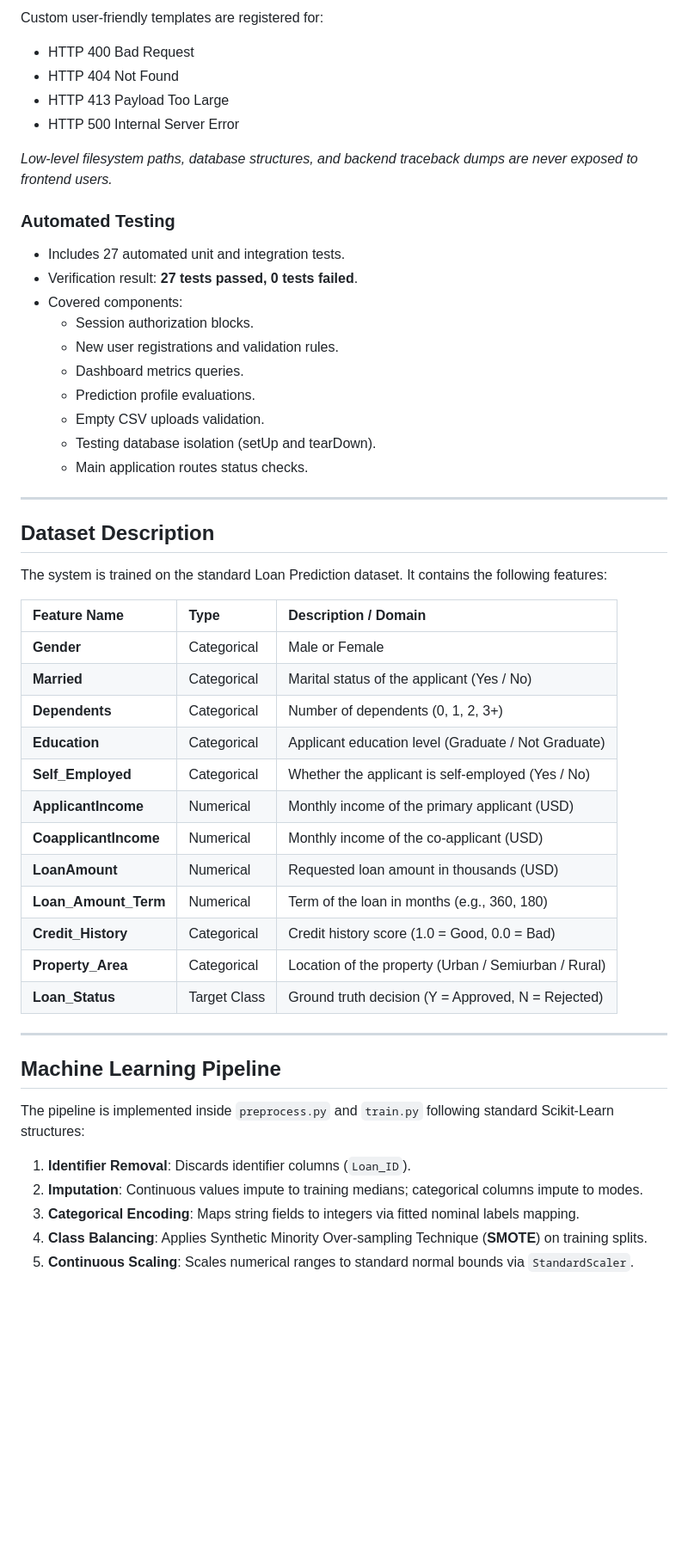
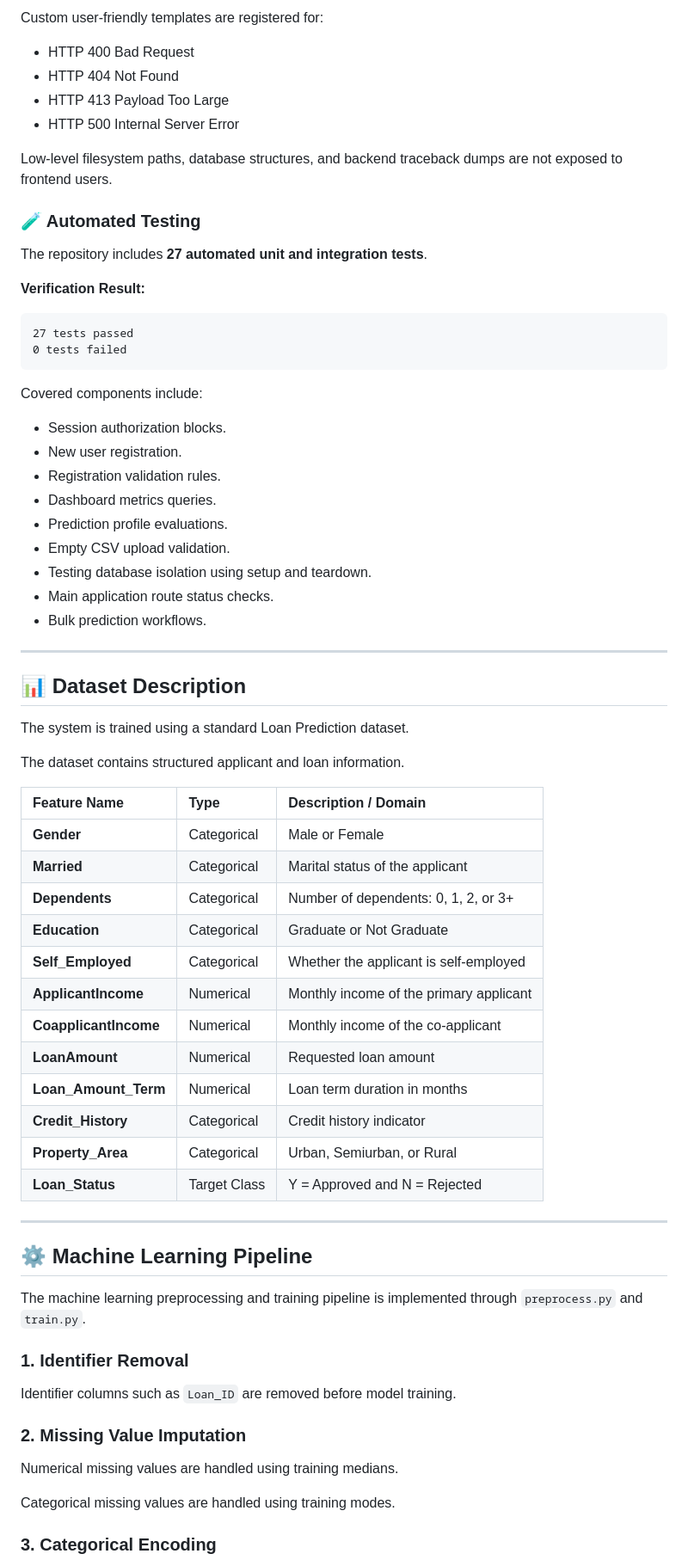
Before and after one commit to sriharshaduvvuri/SmartLender-AI, a Markdown page: README.md, the part around one of its changes. Shown at 86% size. GitHub-like rendering; blank space fills up the shorter version.

````diff
--- a/README.md
+++ b/README.md
@@ -109,48 +142,69 @@ Custom user-friendly templates are registered for:
 - HTTP 413 Payload Too Large
 - HTTP 500 Internal Server Error
 
-*Low-level filesystem paths, database structures, and backend traceback dumps are never exposed to frontend users.*
+Low-level filesystem paths, database structures, and backend traceback dumps are not exposed to frontend users.
 
-### Automated Testing
-- Includes 27 automated unit and integration tests.
-- Verification result: **27 tests passed, 0 tests failed**.
-- Covered components:
-  - Session authorization blocks.
-  - New user registrations and validation rules.
-  - Dashboard metrics queries.
-  - Prediction profile evaluations.
-  - Empty CSV uploads validation.
-  - Testing database isolation (setUp and tearDown).
-  - Main application routes status checks.
+### 🧪 Automated Testing
+
+The repository includes **27 automated unit and integration tests**.
+
+**Verification Result:**
+
+```text
+27 tests passed
+0 tests failed
+```
+
+Covered components include:
+
+- Session authorization blocks.
+- New user registration.
+- Registration validation rules.
+- Dashboard metrics queries.
+- Prediction profile evaluations.
+- Empty CSV upload validation.
+- Testing database isolation using setup and teardown.
+- Main application route status checks.
+- Bulk prediction workflows.
 
 ---
 
-## Dataset Description
+## 📊 Dataset Description
 
-The system is trained on the standard Loan Prediction dataset. It contains the following features:
+The system is trained using a standard Loan Prediction dataset.
+
+The dataset contains structured applicant and loan information.
 
 | Feature Name | Type | Description / Domain |
 | :--- | :--- | :--- |
 | **Gender** | Categorical | Male or Female |
-| **Married** | Categorical | Marital status of the applicant (Yes / No) |
-| **Dependents** | Categorical | Number of dependents (0, 1, 2, 3+) |
-| **Education** | Categorical | Applicant education level (Graduate / Not Graduate) |
-| **Self_Employed** | Categorical | Whether the applicant is self-employed (Yes / No) |
-| **ApplicantIncome** | Numerical | Monthly income of the primary applicant (USD) |
-| **CoapplicantIncome**| Numerical | Monthly income of the co-applicant (USD) |
-| **LoanAmount** | Numerical | Requested loan amount in thousands (USD) |
-| **Loan_Amount_Term** | Numerical | Term of the loan in months (e.g., 360, 180) |
-| **Credit_History** | Categorical | Credit history score (1.0 = Good, 0.0 = Bad) |
-| **Property_Area** | Categorical | Location of the property (Urban / Semiurban / Rural) |
-| **Loan_Status** | Target Class | Ground truth decision (Y = Approved, N = Rejected) |
+| **Married** | Categorical | Marital status of the applicant |
+| **Dependents** | Categorical | Number of dependents: 0, 1, 2, or 3+ |
+| **Education** | Categorical | Graduate or Not Graduate |
+| **Self_Employed** | Categorical | Whether the applicant is self-employed |
+| **ApplicantIncome** | Numerical | Monthly income of the primary applicant |
+| **CoapplicantIncome** | Numerical | Monthly income of the co-applicant |
+| **LoanAmount** | Numerical | Requested loan amount |
+| **Loan_Amount_Term** | Numerical | Loan term duration in months |
+| **Credit_History** | Categorical | Credit history indicator |
+| **Property_Area** | Categorical | Urban, Semiurban, or Rural |
+| **Loan_Status** | Target Class | Y = Approved and N = Rejected |
 
 ---
 
-## Machine Learning Pipeline
+## ⚙️ Machine Learning Pipeline
 
-The pipeline is implemented inside `preprocess.py` and `train.py` following standard Scikit-Learn structures:
-1. **Identifier Removal**: Discards identifier columns (`Loan_ID`).
-2. **Imputation**: Continuous values impute to training medians; categorical columns impute to modes.
-3. **Categorical Encoding**: Maps string fields to integers via fitted nominal labels mapping.
-4. **Class Balancing**: Applies Synthetic Minority Over-sampling Technique (**SMOTE**) on training splits.
-5. **Continuous Scaling**: Scales numerical ranges to standard normal bounds via `StandardScaler`.
+The machine learning preprocessing and training pipeline is implemented through `preprocess.py` and `train.py`.
+
+### 1. Identifier Removal
+
+Identifier columns such as `Loan_ID` are removed before model training.
+
+### 2. Missing Value Imputation
+
+Numerical missing values are handled using training medians.
+
+Categorical missing values are handled using training modes.
+
+### 3. Categorical Encoding
+
````
Also changed, not shown: other parts of README.md (+392 -108 lines).
